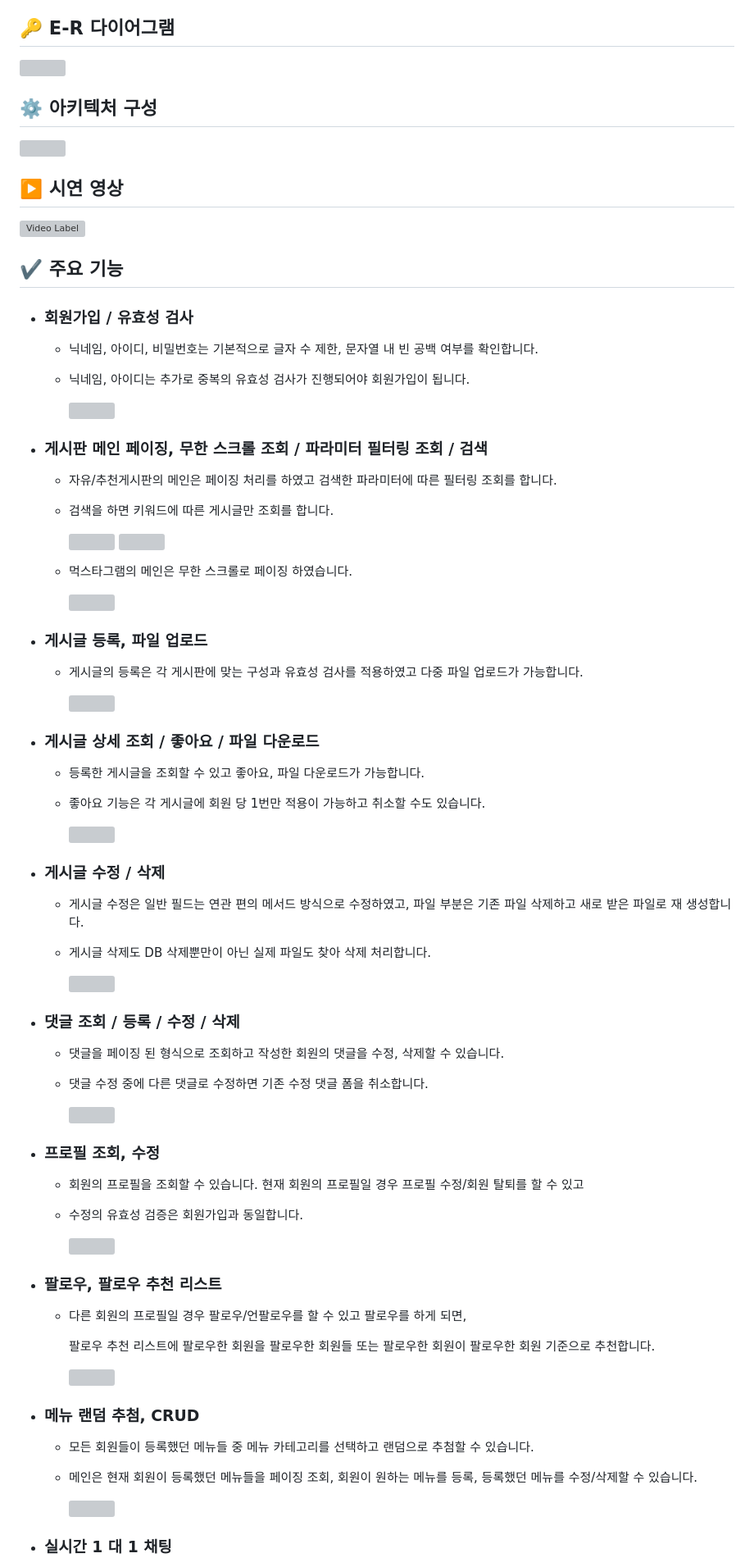
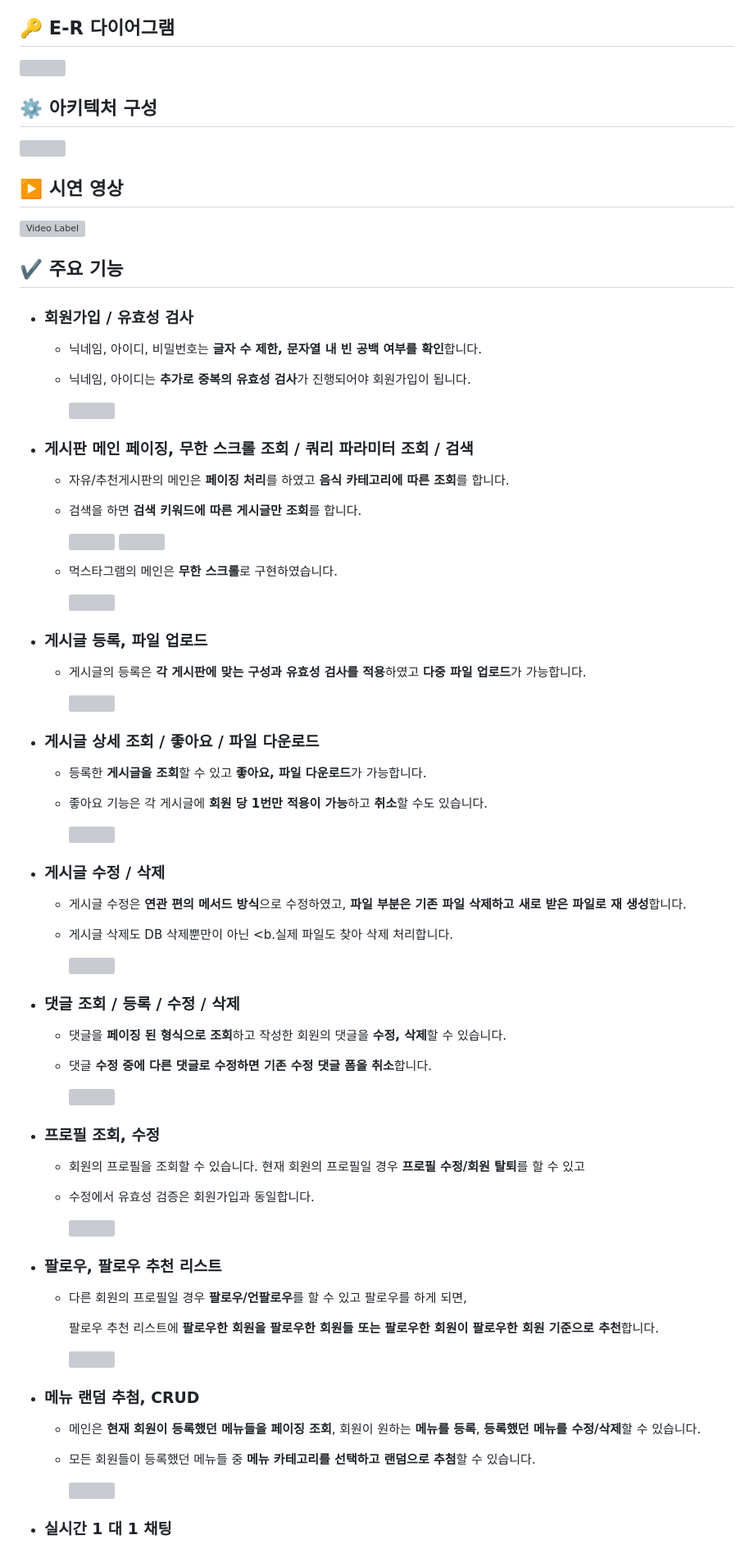
Before and after one commit to K-Y-k/FoodWorld_AWS, a Markdown page: README.md, the part around the change printed below. Shown: that part at 82% size. GitHub-like rendering; grey boxes are pictures that could not be loaded.

```diff
--- a/README.md
+++ b/README.md
@@ -107,61 +107,61 @@ Spring과 관련된 Spring 기초, HTTP 네트워크, MVC 패턴, DB 연결, JPA
 
 ## <b id="6"> ✔️ 주요 기능 </b>
 - ### 회원가입 / 유효성 검사
-  - 닉네임, 아이디, 비밀번호는 기본적으로 글자 수 제한, 문자열 내 빈 공백 여부를 확인합니다.
-  - 닉네임, 아이디는 추가로 중복의 유효성 검사가 진행되어야 회원가입이 됩니다.
+  - 닉네임, 아이디, 비밀번호는 <b>글자 수 제한, 문자열 내 빈 공백 여부를 확인</b>합니다.
+  - 닉네임, 아이디는 <b>추가로 중복의 유효성 검사</b>가 진행되어야 회원가입이 됩니다.
 
     <img src="https://github.com/K-Y-k/KYKProject_FoodWorld_Spring/assets/102020649/538457da-0746-435f-b42c-1dcb3f415426.gif" width="50%"/>
 
- - ### 게시판 메인 페이징, 무한 스크롤 조회 / 파라미터 필터링 조회 / 검색
-   - 자유/추천게시판의 메인은 페이징 처리를 하였고 검색한 파라미터에 따른 필터링 조회를 합니다.
-   - 검색을 하면 키워드에 따른 게시글만 조회를 합니다.
+ - ### 게시판 메인 페이징, 무한 스크롤 조회 / 쿼리 파라미터 조회 / 검색
+   - 자유/추천게시판의 메인은 <b>페이징 처리</b>를 하였고 <b>음식 카테고리에 따른 조회</b>를 합니다.
+   - 검색을 하면 <b>검색 키워드에 따른 게시글만 조회</b>를 합니다.
 
      <img src="https://github.com/K-Y-k/KYKProject_FoodWorld_Spring/assets/102020649/8c3a5f1e-fc17-413d-b709-29bb35c0f44d.gif" width="50%"/>
      <img src="https://github.com/K-Y-k/KYKProject_FoodWorld_Spring/assets/102020649/a49f04e3-20a3-4121-b3b8-7269b910bd89.gif" width="50%"/>
 
-   - 먹스타그램의 메인은 무한 스크롤로 페이징 하였습니다.
+   - 먹스타그램의 메인은 <b>무한 스크롤</b>로 구현하였습니다.
 
      <img src="https://github.com/K-Y-k/KYKProject_FoodWorld_Spring/assets/102020649/26be98d9-7e2e-45e3-9c44-9b3344034daa.gif" width="50%"/>
 
  - ### 게시글 등록, 파일 업로드
-   - 게시글의 등록은 각 게시판에 맞는 구성과 유효성 검사를 적용하였고 다중 파일 업로드가 가능합니다.
+   - 게시글의 등록은 <b>각 게시판에 맞는 구성과 유효성 검사를 적용</b>하였고 <b>다중 파일 업로드</b>가 가능합니다.
 
      <img src="https://github.com/K-Y-k/KYKProject_FoodWorld_Spring/assets/102020649/2a6ed952-10c4-4775-bd7d-e933ed2bde39.gif" width="50%"/>
 
  - ### 게시글 상세 조회 / 좋아요 / 파일 다운로드
-   - 등록한 게시글을 조회할 수 있고 좋아요, 파일 다운로드가 가능합니다.
-   - 좋아요 기능은 각 게시글에 회원 당 1번만 적용이 가능하고 취소할 수도 있습니다.
+   - 등록한 <b>게시글을 조회</b>할 수 있고 <b>좋아요, 파일 다운로드</b>가 가능합니다.
+   - 좋아요 기능은 각 게시글에 <b>회원 당 1번만 적용이 가능</b>하고 <b>취소</b>할 수도 있습니다.
 
      <img src="https://github.com/K-Y-k/KYKProject_FoodWorld_Spring/assets/102020649/cadb3a1b-2888-4b50-934a-aa7504ddb25d.gif" width="50%"/>
 
  - ### 게시글 수정 / 삭제
-   - 게시글 수정은 일반 필드는 연관 편의 메서드 방식으로 수정하였고, 파일 부분은 기존 파일 삭제하고 새로 받은 파일로 재 생성합니다.
-   - 게시글 삭제도 DB 삭제뿐만이 아닌 실제 파일도 찾아 삭제 처리합니다.
+   - 게시글 수정은 <b>연관 편의 메서드 방식</b>으로 수정하였고, <b>파일 부분은 기존 파일 삭제하고 새로 받은 파일로 재 생성</b>합니다.
+   - 게시글 삭제도 DB 삭제뿐만이 아닌 <b.실제 파일도 찾아 삭제 처리</b>합니다.
 
      <img src="https://github.com/K-Y-k/KYKProject_FoodWorld_Spring/assets/102020649/9fb75739-6071-4c37-ba65-e3581d85d1af.gif" width="50%"/>
 
  - ### 댓글 조회 / 등록 / 수정 / 삭제
-   - 댓글을 페이징 된 형식으로 조회하고 작성한 회원의 댓글을 수정, 삭제할 수 있습니다.
-   - 댓글 수정 중에 다른 댓글로 수정하면 기존 수정 댓글 폼을 취소합니다.
+   - 댓글을 <b>페이징 된 형식으로 조회</b>하고 작성한 회원의 댓글을 <b>수정, 삭제</b>할 수 있습니다.
+   - 댓글 <b>수정 중에 다른 댓글로 수정하면 기존 수정 댓글 폼을 취소</b>합니다.
 
      <img src="https://github.com/K-Y-k/KYKProject_FoodWorld_Spring/assets/102020649/2750055e-8404-4550-8d88-eb1fe98c6a7a" width="50%"/>
 
  - ### 프로필 조회, 수정
-   - 회원의 프로필을 조회할 수 있습니다. 현재 회원의 프로필일 경우 프로필 수정/회원 탈퇴를 할 수 있고
-   - 수정의 유효성 검증은 회원가입과 동일합니다.
+   - 회원의 프로필을 조회할 수 있습니다. 현재 회원의 프로필일 경우 <b>프로필 수정/회원 탈퇴</b>를 할 수 있고
+   - 수정에서 유효성 검증은 회원가입과 동일합니다.
 
      <img src="https://github.com/K-Y-k/KYKProject_FoodWorld_Spring/assets/102020649/ec3a2dd6-afce-466f-8e82-17849966a83c" width="50%"/>
 
   - ### 팔로우, 팔로우 추천 리스트
-    - 다른 회원의 프로필일 경우 팔로우/언팔로우를 할 수 있고 팔로우를 하게 되면,
+    - 다른 회원의 프로필일 경우 <b>팔로우/언팔로우</b>를 할 수 있고 팔로우를 하게 되면,
 
-      팔로우 추천 리스트에 팔로우한 회원을 팔로우한 회원들 또는 팔로우한 회원이 팔로우한 회원 기준으로 추천합니다.
+      팔로우 추천 리스트에 <b>팔로우한 회원을 팔로우한 회원들 또는 팔로우한 회원이 팔로우한 회원 기준으로 추천</b>합니다.
 
       <img src="https://github.com/K-Y-k/KYKProject_FoodWorld_Spring/assets/102020649/65639e5e-6c08-4963-a56d-c1fa0c7eda15" width="50%"/>
 
   - ### 메뉴 랜덤 추첨, CRUD
-    - 모든 회원들이 등록했던 메뉴들 중 메뉴 카테고리를 선택하고 랜덤으로 추첨할 수 있습니다.
-    - 메인은 현재 회원이 등록했던 메뉴들을 페이징 조회, 회원이 원하는 메뉴를 등록, 등록했던 메뉴를 수정/삭제할 수 있습니다.
+    - 메인은 <b>현재 회원이 등록했던 메뉴들을 페이징 조회</b>, 회원이 원하는 <b>메뉴를 등록</b>, <b>등록했던 메뉴를 수정/삭제</b>할 수 있습니다.
+    - 모든 회원들이 등록했던 메뉴들 중 <b>메뉴 카테고리를 선택하고 랜덤으로 추첨</b>할 수 있습니다.
 
       <img src="https://github.com/K-Y-k/KYKProject_FoodWorld_Spring/assets/102020649/fc6748e3-f74c-44f6-82c1-0bb0e3b8a125" width="50%"/>
 
```
Also changed, not shown: other parts of README.md (+23 -26 lines).
